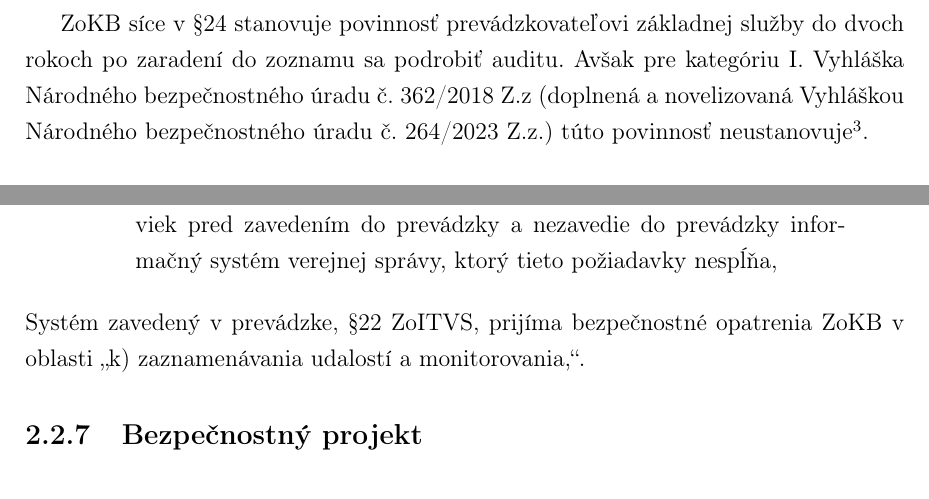
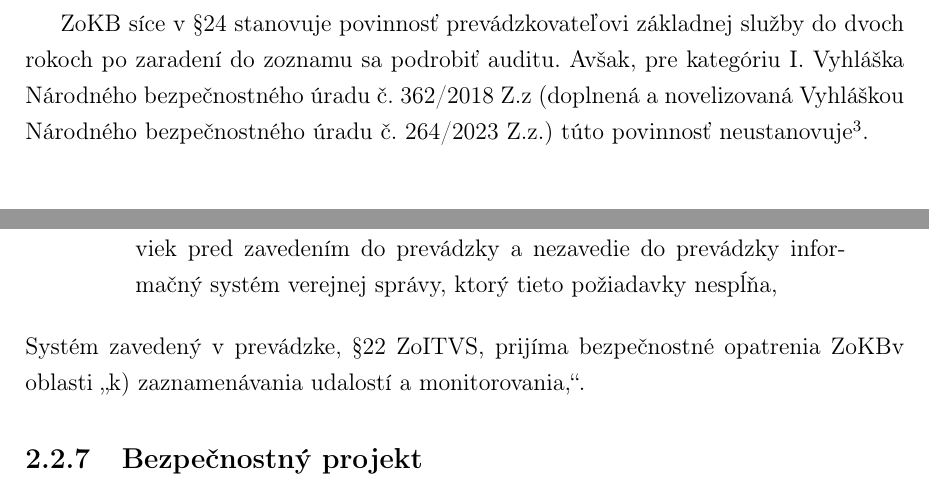
Before and after one commit to AntonKica/spvbp-isvs, a LaTeX thesis (pisomna-praca/main.tex, which reads pisomna-praca/11-pravna-analyza.tex): two parts of pages 26 and 30 of 37, joined at a grey line, cut so that both start at the same text. Compiled offline with pdfLaTeX.

Commit message:
Stylistics edit

```diff
--- a/pisomna-praca/11-pravna-analyza.tex
+++ b/pisomna-praca/11-pravna-analyza.tex
@@ -107,7 +107,7 @@ opatrenia. Zo \acrshort{ZoITVS} vyplýva, že prevádzkovateľ by mal mať defin
 vrátane nahlasovania, vyhodnocovania a prijímania adekvátnych bezpečnostných opatrení.
 
 \acrshort{ZoKB} síce v \S 24 stanovuje povinnosť prevádzkovateľovi základnej služby do dvoch rokoch po zaradení do zoznamu
-sa podrobiť auditu. Avšak pre kategóriu I. Vyhláška Národného bezpečnostného úradu č. 362/2018 Z.z (doplnená a novelizovaná
+sa podrobiť auditu. Avšak, pre kategóriu I. Vyhláška Národného bezpečnostného úradu č. 362/2018 Z.z (doplnená a novelizovaná
 Vyhláškou Národného bezpečnostného úradu č. 264/2023 Z.z.) túto povinnosť neustanovuje\footnote{Je iba odporúčaním.}.
 
 \subsection{Tretie strany}
```
Also changed, not shown: pisomna-praca/11-pravna-analyza.tex (4 more changed lines).
